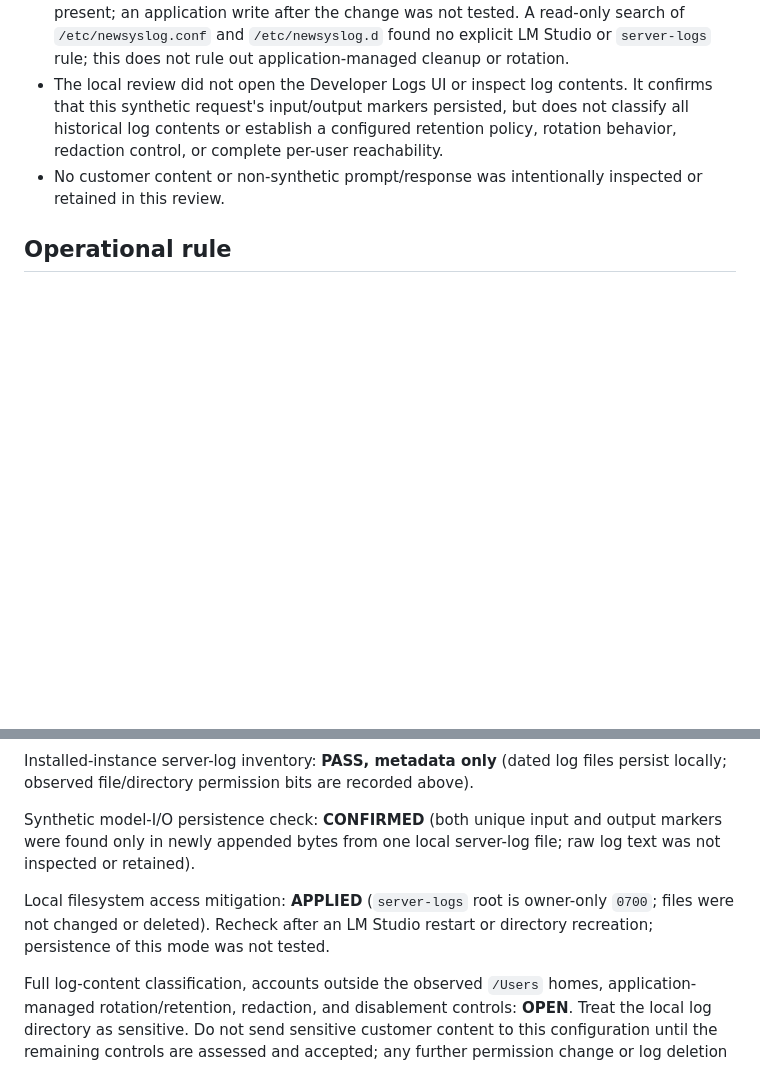
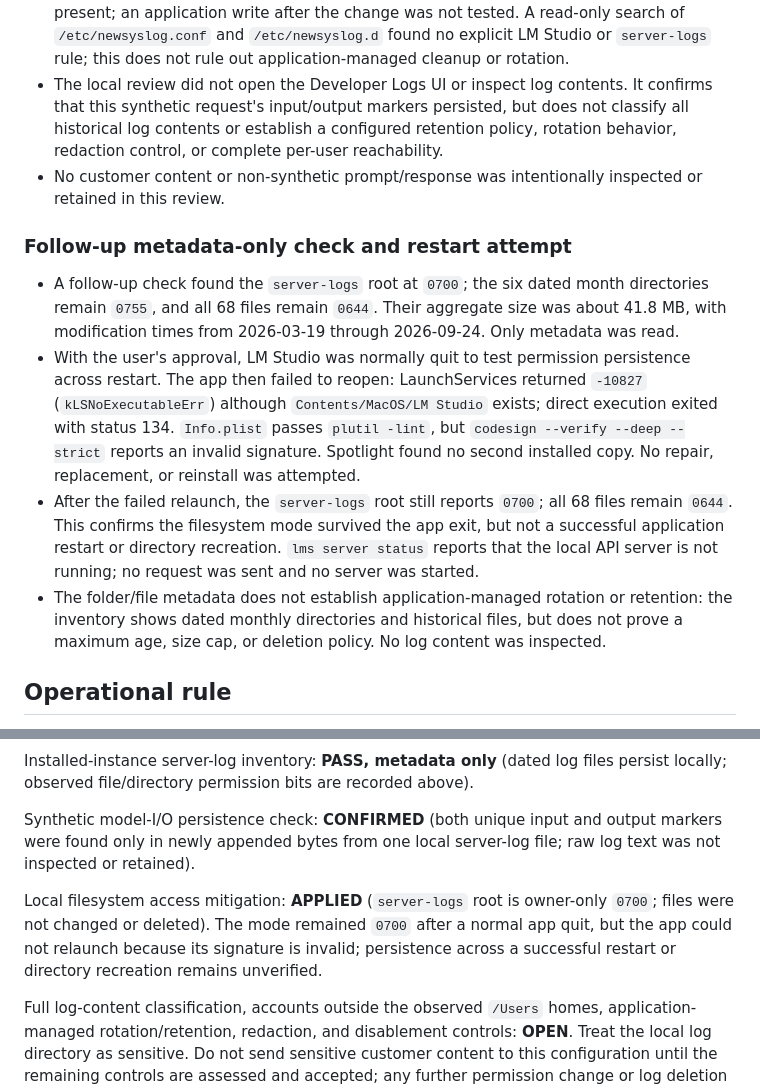
Before and after one commit to mikehot/rag-knowledge-base, a Markdown page: evaluation/reports/provider-log-boundary-review-local-2026-09-24.md, 2 parts joined by grey strips. GitHub-like rendering; blank space fills up the shorter version.

Commit message:
docs: record LM Studio log restart check

```diff
--- a/evaluation/reports/provider-log-boundary-review-local-2026-09-24.md
+++ b/evaluation/reports/provider-log-boundary-review-local-2026-09-24.md
@@ -20,6 +20,13 @@ For this RAG service, model input can include retrieved document chunks and the
 - The local review did not open the Developer Logs UI or inspect log contents. It confirms that this synthetic request's input/output markers persisted, but does not classify all historical log contents or establish a configured retention policy, rotation behavior, redaction control, or complete per-user reachability.
 - No customer content or non-synthetic prompt/response was intentionally inspected or retained in this review.
 
+### Follow-up metadata-only check and restart attempt
+
+- A follow-up check found the `server-logs` root at `0700`; the six dated month directories remain `0755`, and all 68 files remain `0644`. Their aggregate size was about 41.8 MB, with modification times from 2026-03-19 through 2026-09-24. Only metadata was read.
+- With the user's approval, LM Studio was normally quit to test permission persistence across restart. The app then failed to reopen: LaunchServices returned `-10827` (`kLSNoExecutableErr`) although `Contents/MacOS/LM Studio` exists; direct execution exited with status 134. `Info.plist` passes `plutil -lint`, but `codesign --verify --deep --strict` reports an invalid signature. Spotlight found no second installed copy. No repair, replacement, or reinstall was attempted.
+- After the failed relaunch, the `server-logs` root still reports `0700`; all 68 files remain `0644`. This confirms the filesystem mode survived the app exit, but not a successful application restart or directory recreation. `lms server status` reports that the local API server is not running; no request was sent and no server was started.
+- The folder/file metadata does not establish application-managed rotation or retention: the inventory shows dated monthly directories and historical files, but does not prove a maximum age, size cap, or deletion policy. No log content was inspected.
+
 ## Operational rule
 
 - Never expose model I/O logs in screenshots, recordings, tickets, or public reports when real or sensitive data may be present.
@@ -37,6 +44,6 @@ Installed-instance server-log inventory: **PASS, metadata only** (dated log file
 
 Synthetic model-I/O persistence check: **CONFIRMED** (both unique input and output markers were found only in newly appended bytes from one local server-log file; raw log text was not inspected or retained).
 
-Local filesystem access mitigation: **APPLIED** (`server-logs` root is owner-only `0700`; files were not changed or deleted). Recheck after an LM Studio restart or directory recreation; persistence of this mode was not tested.
+Local filesystem access mitigation: **APPLIED** (`server-logs` root is owner-only `0700`; files were not changed or deleted). The mode remained `0700` after a normal app quit, but the app could not relaunch because its signature is invalid; persistence across a successful restart or directory recreation remains unverified.
 
 Full log-content classification, accounts outside the observed `/Users` homes, application-managed rotation/retention, redaction, and disablement controls: **OPEN**. Treat the local log directory as sensitive. Do not send sensitive customer content to this configuration until the remaining controls are assessed and accepted; any further permission change or log deletion needs explicit, separate approval.
```
Also changed, not shown: PROGRESS.md (+1 -1 lines).
